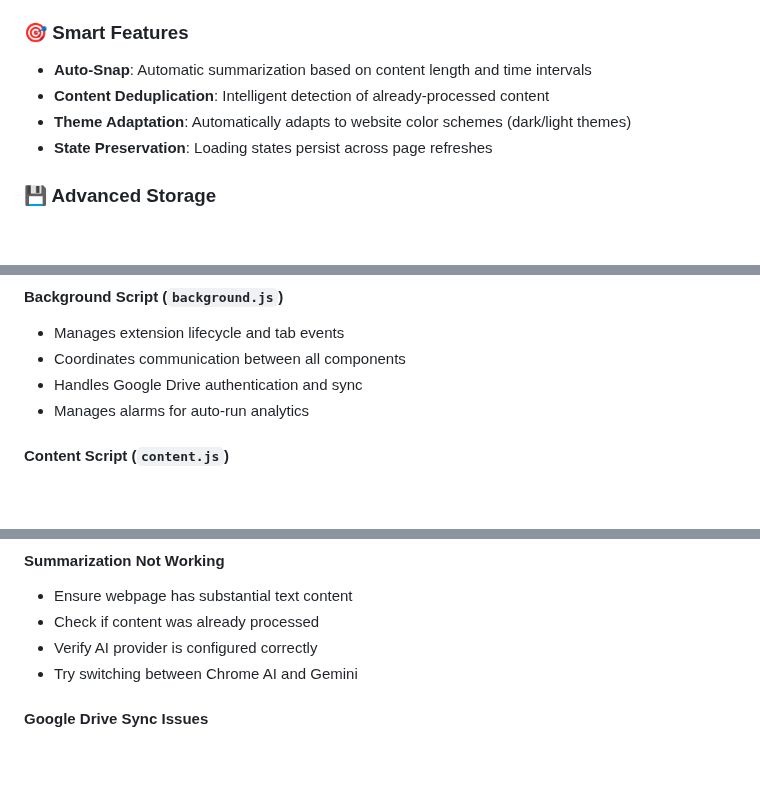
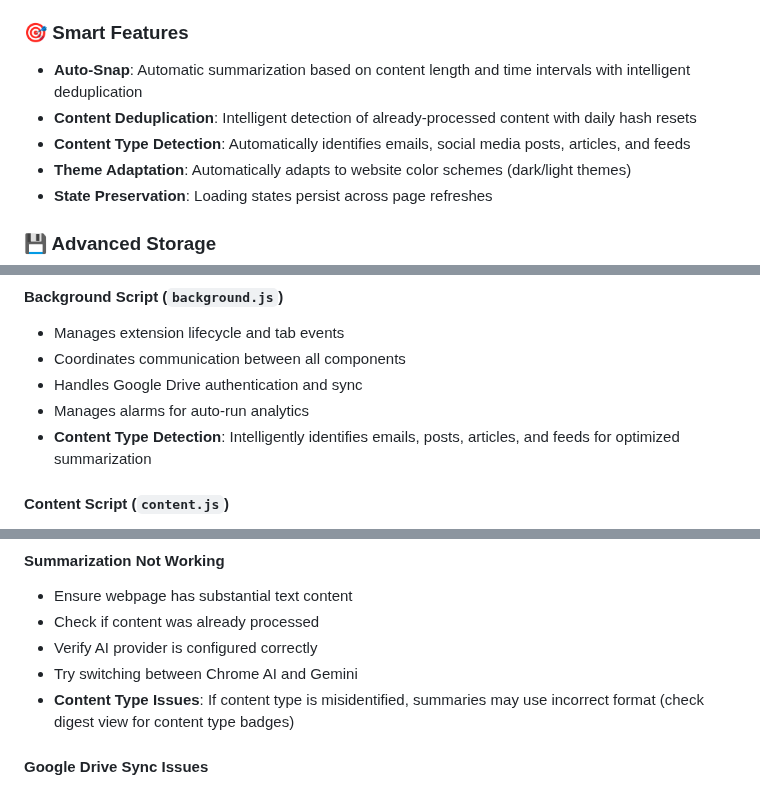
Before and after one commit to HectorGitt/DoomDigest, a Markdown page: README.md, 3 parts joined by grey strips. GitHub-like rendering; blank space fills up the shorter version.

```diff
--- a/README.md
+++ b/README.md
@@ -27,8 +44,9 @@ AI-powered Chrome extension for automatic article summarization, productivity an
 
 ### 🎯 Smart Features
 
--   **Auto-Snap**: Automatic summarization based on content length and time intervals
--   **Content Deduplication**: Intelligent detection of already-processed content
+-   **Auto-Snap**: Automatic summarization based on content length and time intervals with intelligent deduplication
+-   **Content Deduplication**: Intelligent detection of already-processed content with daily hash resets
+-   **Content Type Detection**: Automatically identifies emails, social media posts, articles, and feeds
 -   **Theme Adaptation**: Automatically adapts to website color schemes (dark/light themes)
 -   **State Preservation**: Loading states persist across page refreshes
 
@@ -168,6 +196,7 @@ AI-powered Chrome extension for automatic article summarization, productivity an
 -   Coordinates communication between all components
 -   Handles Google Drive authentication and sync
 -   Manages alarms for auto-run analytics
+-   **Content Type Detection**: Intelligently identifies emails, posts, articles, and feeds for optimized summarization
 
 #### Content Script (`content.js`)
 
@@ -300,6 +329,7 @@ npm start        # Alias for build
 -   Check if content was already processed
 -   Verify AI provider is configured correctly
 -   Try switching between Chrome AI and Gemini
+-   **Content Type Issues**: If content type is misidentified, summaries may use incorrect format (check digest view for content type badges)
 
 #### Google Drive Sync Issues
 
```
Also changed, not shown: other parts of README.md (+31 -4 lines).
